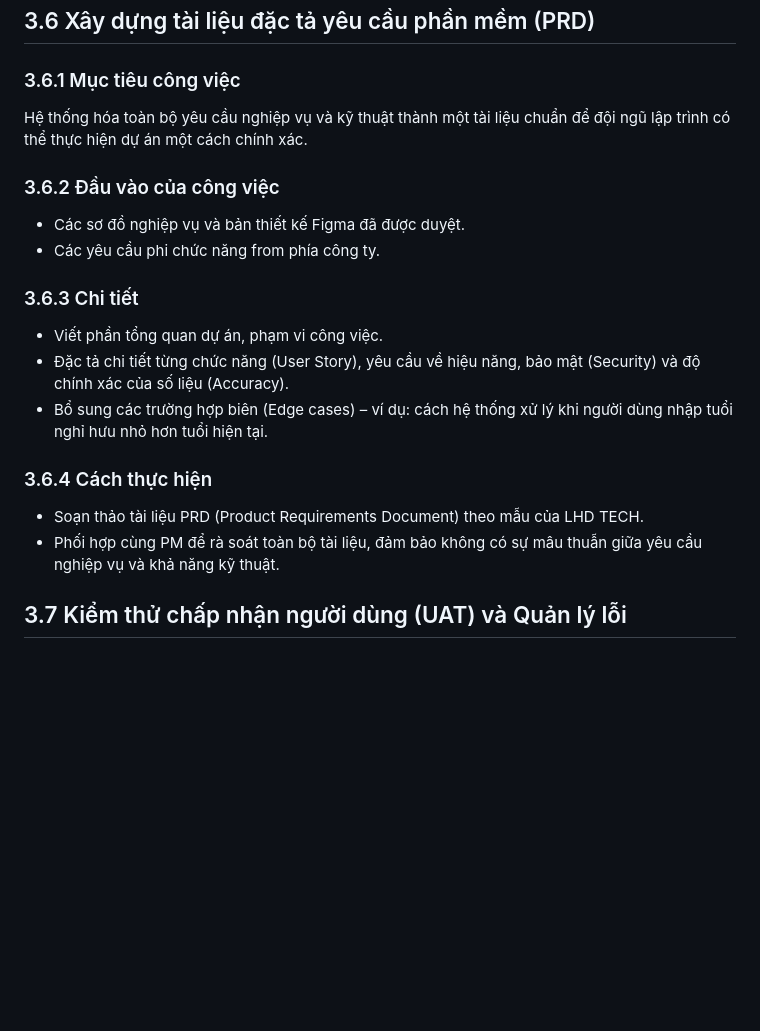
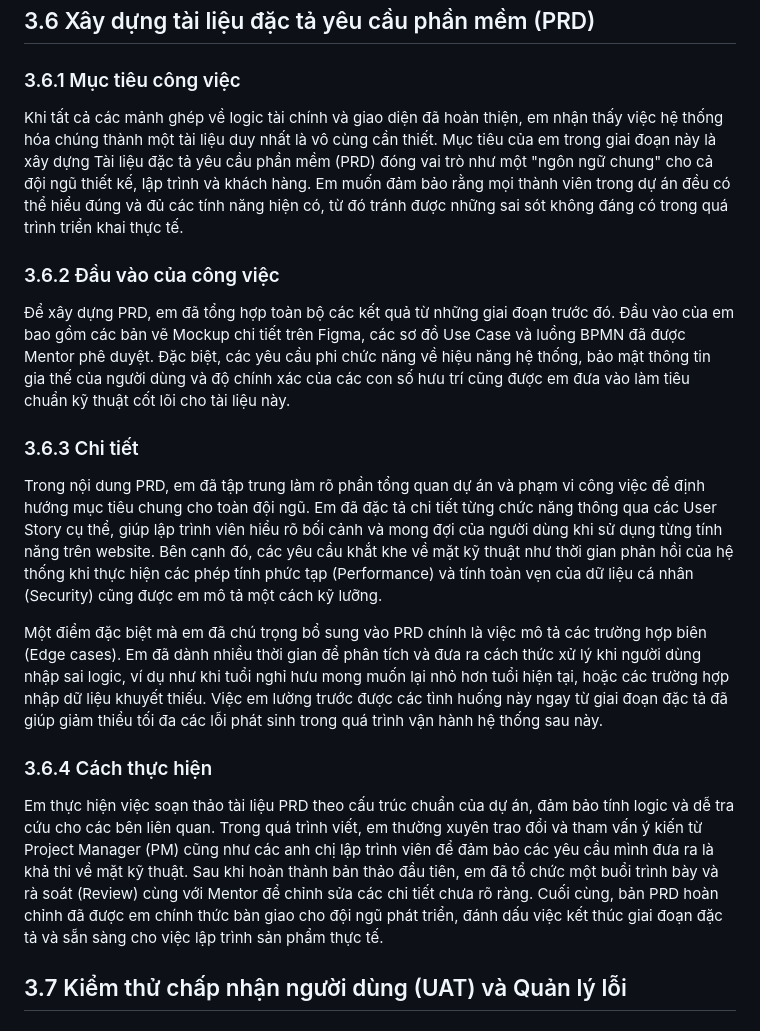
Before and after one commit to Hana-Hasa/PTUDTMDT, a Markdown page: Intership/Báo cáo Thực tập_88214020018_Trần Thị Ngọc Huyền.md, the part around the change. Drawn GitHub-style; blank space fills up the shorter version.

Commit message:
Rewrite section 3.6: PRD development and student persona

```diff
--- a/Intership/Báo cáo Thực tập_88214020018_Trần Thị Ngọc Huyền.md
+++ b/Intership/Báo cáo Thực tập_88214020018_Trần Thị Ngọc Huyền.md
@@ -415,25 +415,18 @@ Em đã tiến hành xây dựng một bảng tính Excel "đối soát" độc
 ## 3.6 Xây dựng tài liệu đặc tả yêu cầu phần mềm (PRD)
 
 ### 3.6.1 Mục tiêu công việc
-
-Hệ thống hóa toàn bộ yêu cầu nghiệp vụ và kỹ thuật thành một tài liệu chuẩn để đội ngũ lập trình có thể thực hiện dự án một cách chính xác.
+Khi tất cả các mảnh ghép về logic tài chính và giao diện đã hoàn thiện, em nhận thấy việc hệ thống hóa chúng thành một tài liệu duy nhất là vô cùng cần thiết. Mục tiêu của em trong giai đoạn này là xây dựng Tài liệu đặc tả yêu cầu phần mềm (PRD) đóng vai trò như một "ngôn ngữ chung" cho cả đội ngũ thiết kế, lập trình và khách hàng. Em muốn đảm bảo rằng mọi thành viên trong dự án đều có thể hiểu đúng và đủ các tính năng hiện có, từ đó tránh được những sai sót không đáng có trong quá trình triển khai thực tế.
 
 ### 3.6.2 Đầu vào của công việc
-
-- Các sơ đồ nghiệp vụ và bản thiết kế Figma đã được duyệt.
-- Các yêu cầu phi chức năng from phía công ty.
+Để xây dựng PRD, em đã tổng hợp toàn bộ các kết quả từ những giai đoạn trước đó. Đầu vào của em bao gồm các bản vẽ Mockup chi tiết trên Figma, các sơ đồ Use Case và luồng BPMN đã được Mentor phê duyệt. Đặc biệt, các yêu cầu phi chức năng về hiệu năng hệ thống, bảo mật thông tin gia thế của người dùng và độ chính xác của các con số hưu trí cũng được em đưa vào làm tiêu chuẩn kỹ thuật cốt lõi cho tài liệu này.
 
 ### 3.6.3 Chi tiết
+Trong nội dung PRD, em đã tập trung làm rõ phần tổng quan dự án và phạm vi công việc để định hướng mục tiêu chung cho toàn đội ngũ. Em đã đặc tả chi tiết từng chức năng thông qua các User Story cụ thể, giúp lập trình viên hiểu rõ bối cảnh và mong đợi của người dùng khi sử dụng từng tính năng trên website. Bên cạnh đó, các yêu cầu khắt khe về mặt kỹ thuật như thời gian phản hồi của hệ thống khi thực hiện các phép tính phức tạp (Performance) và tính toàn vẹn của dữ liệu cá nhân (Security) cũng được em mô tả một cách kỹ lưỡng.
 
-- Viết phần tổng quan dự án, phạm vi công việc.
-- Đặc tả chi tiết từng chức năng (User Story), yêu cầu về hiệu năng, bảo mật (Security) và độ chính xác của số liệu (Accuracy).
-- Bổ sung các trường hợp biên (Edge cases) – ví dụ: cách hệ thống xử lý khi người dùng nhập tuổi nghỉ hưu nhỏ hơn tuổi hiện tại.
+Một điểm đặc biệt mà em đã chú trọng bổ sung vào PRD chính là việc mô tả các trường hợp biên (Edge cases). Em đã dành nhiều thời gian để phân tích và đưa ra cách thức xử lý khi người dùng nhập sai logic, ví dụ như khi tuổi nghỉ hưu mong muốn lại nhỏ hơn tuổi hiện tại, hoặc các trường hợp nhập dữ liệu khuyết thiếu. Việc em lường trước được các tình huống này ngay từ giai đoạn đặc tả đã giúp giảm thiểu tối đa các lỗi phát sinh trong quá trình vận hành hệ thống sau này.
 
 ### 3.6.4 Cách thực hiện
-
-- Soạn thảo tài liệu PRD (Product Requirements Document) theo mẫu của LHD TECH.
-- Phối hợp cùng PM để rà soát toàn bộ tài liệu, đảm bảo không có sự mâu thuẫn giữa yêu cầu nghiệp vụ và khả năng kỹ thuật.
-
+Em thực hiện việc soạn thảo tài liệu PRD theo cấu trúc chuẩn của dự án, đảm bảo tính logic và dễ tra cứu cho các bên liên quan. Trong quá trình viết, em thường xuyên trao đổi và tham vấn ý kiến từ Project Manager (PM) cũng như các anh chị lập trình viên để đảm bảo các yêu cầu mình đưa ra là khả thi về mặt kỹ thuật. Sau khi hoàn thành bản thảo đầu tiên, em đã tổ chức một buổi trình bày và rà soát (Review) cùng với Mentor để chỉnh sửa các chi tiết chưa rõ ràng. Cuối cùng, bản PRD hoàn chỉnh đã được em chính thức bàn giao cho đội ngũ phát triển, đánh dấu việc kết thúc giai đoạn đặc tả và sẵn sàng cho việc lập trình sản phẩm thực tế.
 ## 3.7 Kiểm thử chấp nhận người dùng (UAT) và Quản lý lỗi
 
 ### 3.7.1 Mục tiêu công việc
```
